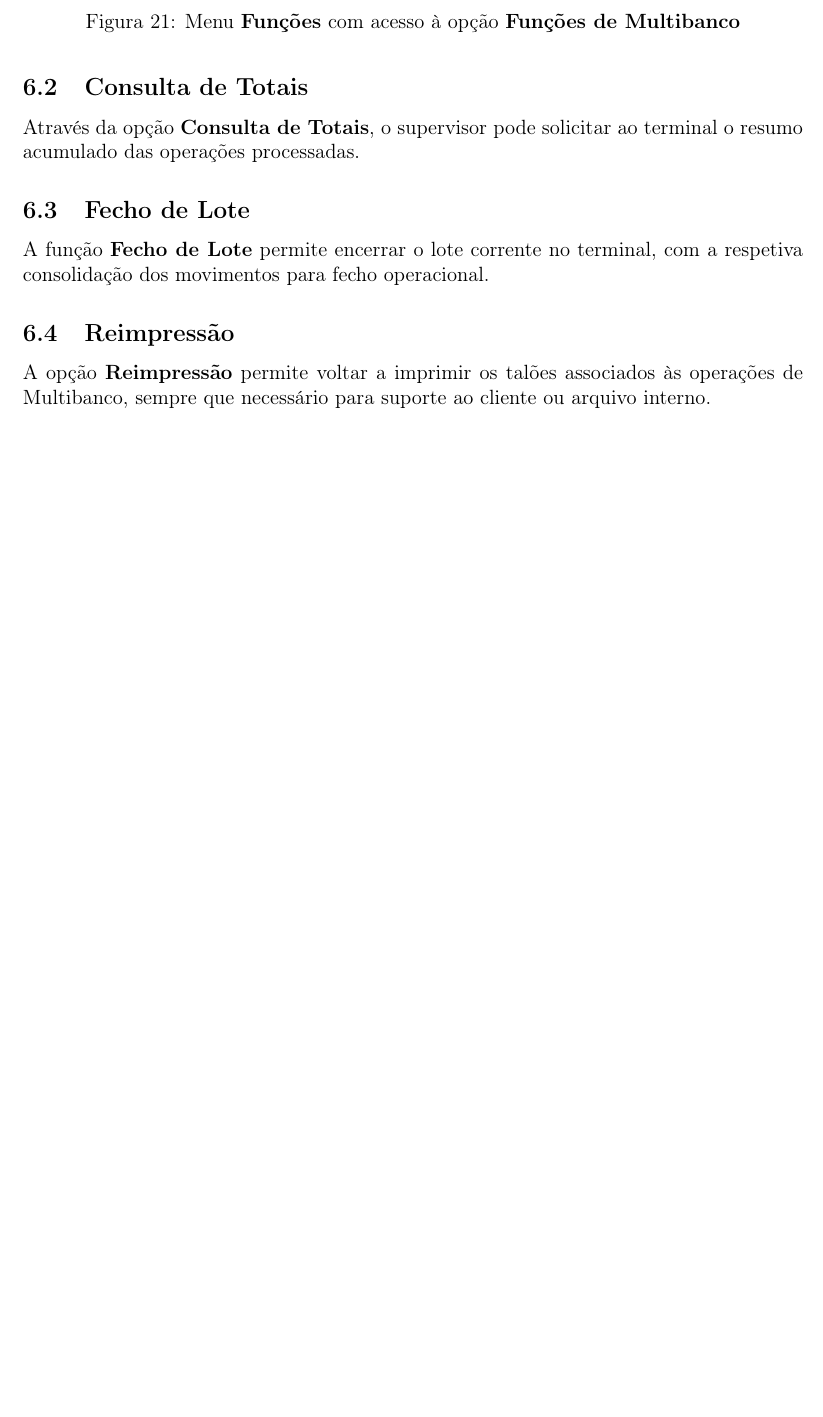
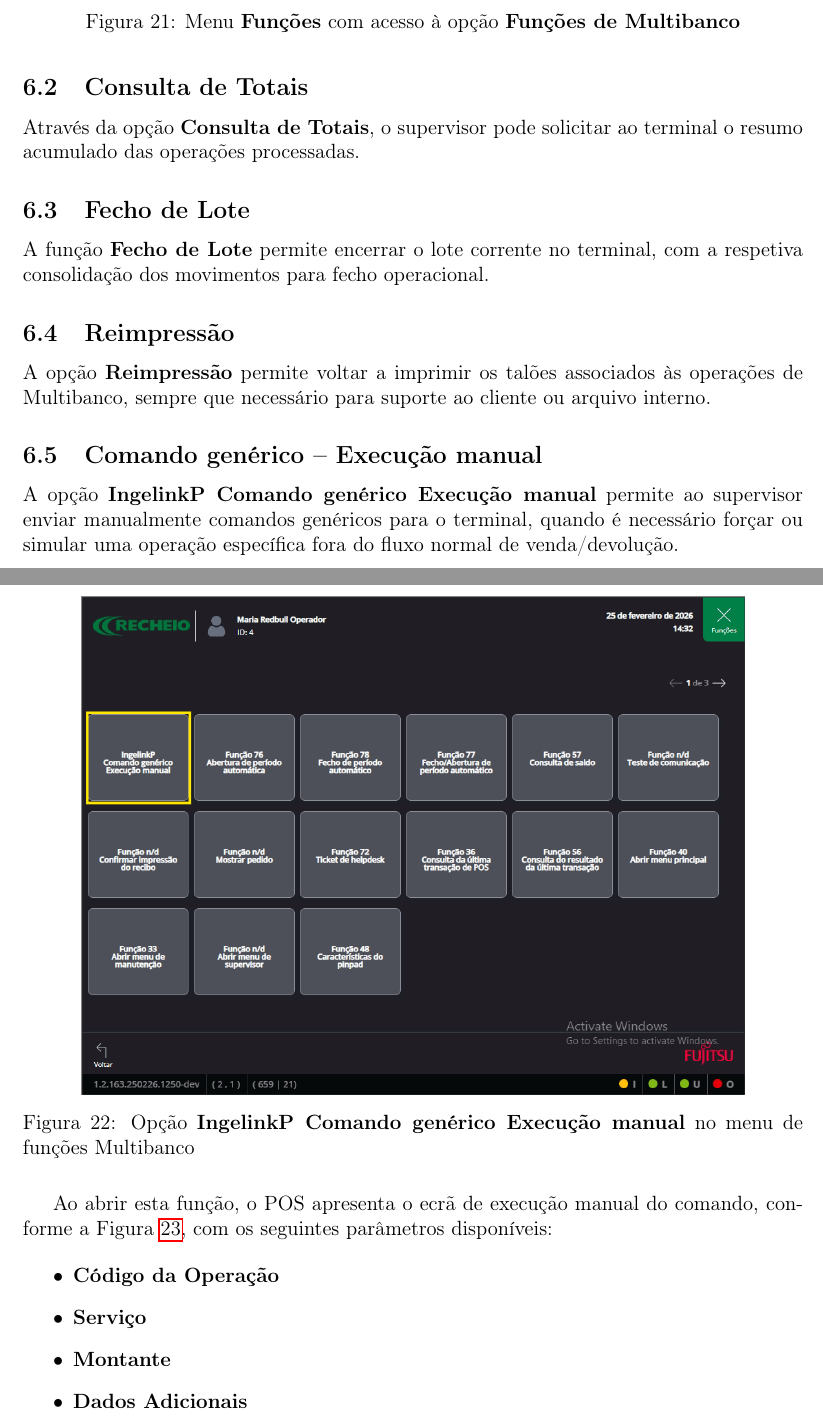
Before and after one commit to lfcg46831/work-f, a LaTeX document (Manual/main.tex): part of page 17 of 17 before the commit and two parts of pages 17 and 18 of 19 after it, the two joined at a grey line, cut so that both start at the same text, the shorter picture padded with empty space. Compiled offline with pdfLaTeX.

Commit message:
Documentar comando genérico de execução manual

```diff
--- a/Manual/main.tex
+++ b/Manual/main.tex
@@ -370,3 +370,27 @@ A opção \textbf{Reimpressão} permite voltar a imprimir os talões associados
 operações de Multibanco, sempre que necessário para suporte ao cliente ou
 arquivo interno.
 
+\subsection{Comando genérico -- Execução manual}
+
+A opção \textbf{IngelinkP Comando genérico Execução manual} permite ao
+supervisor enviar manualmente comandos genéricos para o terminal, quando é
+necessário forçar ou simular uma operação específica fora do fluxo normal de
+venda/devolução.
+
+\begin{figure}[H]
+    \centering
+    \includegraphics[width=0.85\textwidth]{images/funcoes_multibanco_comando_generico.png}
+    \caption{Opção \textbf{IngelinkP Comando genérico Execução manual} no menu de funções Multibanco}
+    \label{fig:supervisor-comando-generico-menu}
+\end{figure}
+
+Ao abrir esta função, o POS apresenta o ecrã de execução manual do comando,
+conforme a Figura~\ref{fig:supervisor-comando-generico-execucao}, com os
+seguintes parâmetros disponíveis:
+
+\begin{itemize}
+    \item \textbf{Código da Operação}
+    \item \textbf{Serviço}
+    \item \textbf{Montante}
+    \item \textbf{Dados Adicionais}
+\end{itemize}
@@ -373,3 +402,6 @@ arquivo interno.
+    \label{fig:supervisor-comando-generico-execucao}
+\end{figure}
+
 % -------------------------------------------------
 \section{Tratamento de Erros}
 
```
Also changed, not shown: Manual/main.tex (5 more changed lines).
